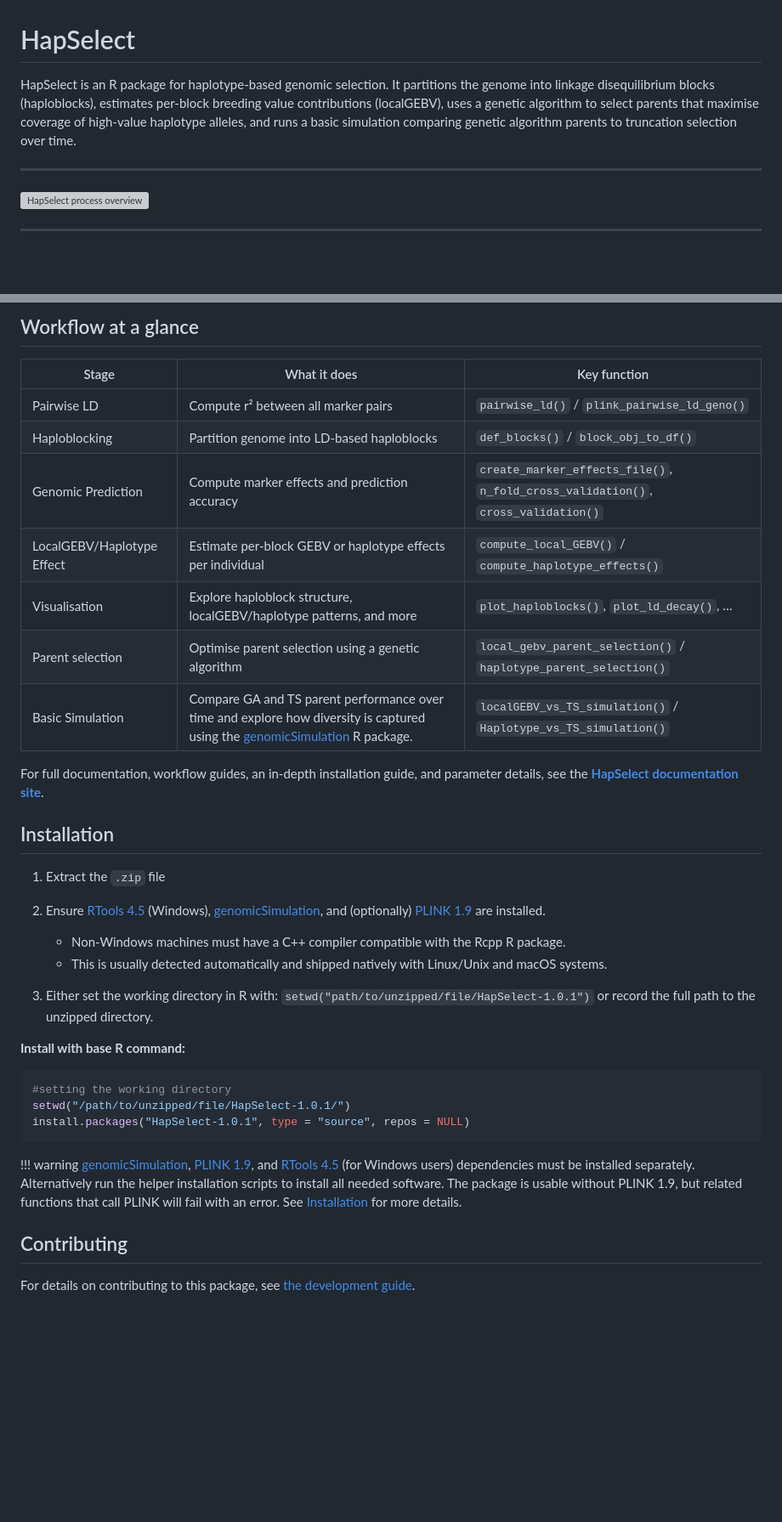
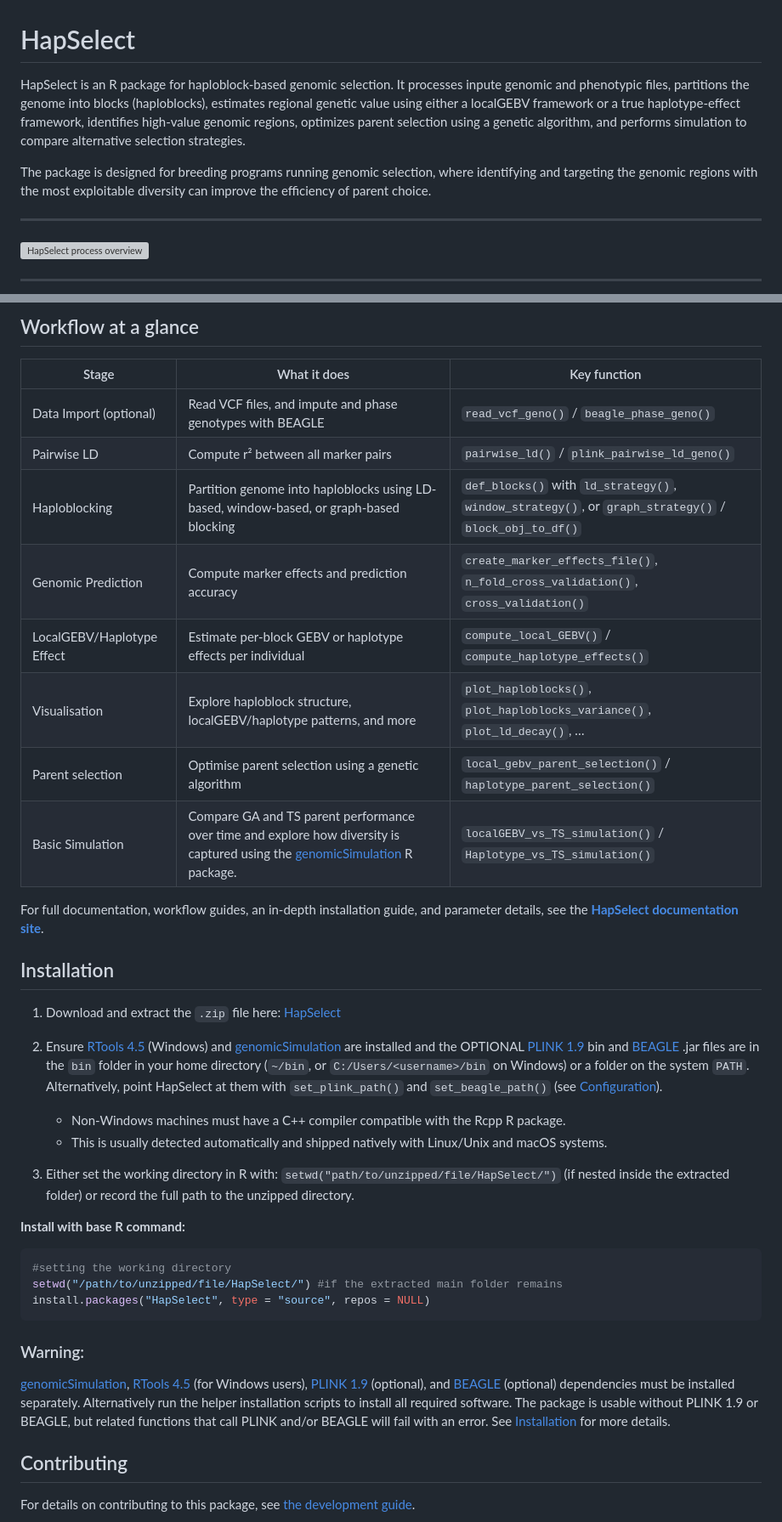
Before and after one commit to wrshf7/HapSelect, a Markdown page: README.md, 2 parts joined by grey strips. Shown at 85% size. Drawn GitHub-style; blank space fills up the shorter version; grey boxes are pictures that could not be loaded.

````diff
--- a/README.md
+++ b/README.md
@@ -1,6 +1,8 @@
 # HapSelect
 
-HapSelect is an R package for haplotype-based genomic selection. It partitions the genome into linkage disequilibrium blocks (haploblocks), estimates per-block breeding value contributions (localGEBV), uses a genetic algorithm to select parents that maximise coverage of high-value haplotype alleles, and runs a basic simulation comparing genetic algorithm parents to truncation selection over time.
+HapSelect is an R package for haploblock-based genomic selection. It processes inpute genomic and phenotypic files, partitions the genome into blocks (haploblocks), estimates regional genetic value using either a localGEBV framework or a true haplotype-effect framework, identifies high-value genomic regions, optimizes parent selection using a genetic algorithm, and performs simulation to compare alternative selection strategies.
+
+The package is designed for breeding programs running genomic selection, where identifying and targeting the genomic regions with the most exploitable diversity can improve the efficiency of parent choice.
 
 ---
 
@@ -39,11 +41,12 @@ The latest documentation for HapSelect is available on the **[HapSelect document
 
 | Stage | What it does | Key function |
 |-------|-------------|--------------|
+| Data Import (optional) | Read VCF files, and impute and phase genotypes with BEAGLE | `read_vcf_geno()` / `beagle_phase_geno()` |
 | Pairwise LD | Compute r² between all marker pairs | `pairwise_ld()` / `plink_pairwise_ld_geno()` |
-| Haploblocking | Partition genome into LD-based haploblocks | `def_blocks()` / `block_obj_to_df()`|
+| Haploblocking | Partition genome into haploblocks using LD-based, window-based, or graph-based blocking | `def_blocks()` with `ld_strategy()`, `window_strategy()`, or `graph_strategy()` / `block_obj_to_df()`|
 | Genomic Prediction | Compute marker effects and prediction accuracy | `create_marker_effects_file()`, `n_fold_cross_validation()`, `cross_validation()` |
 | LocalGEBV/Haplotype Effect | Estimate per-block GEBV or haplotype effects per individual | `compute_local_GEBV()` / `compute_haplotype_effects()` |
-| Visualisation | Explore haploblock structure, localGEBV/haplotype patterns, and more | `plot_haploblocks()`, `plot_ld_decay()`, … |
+| Visualisation | Explore haploblock structure, localGEBV/haplotype patterns, and more | `plot_haploblocks()`, `plot_haploblocks_variance()`, `plot_ld_decay()`, … |
 | Parent selection | Optimise parent selection using a genetic algorithm | `local_gebv_parent_selection()` / `haplotype_parent_selection()`|
 | Basic Simulation | Compare GA and TS parent performance over time and explore how diversity is captured using the [genomicSimulation](https://github.com/vllrs/genomicSimulation) R package. | `localGEBV_vs_TS_simulation()` / `Haplotype_vs_TS_simulation()` |
 
@@ -52,23 +55,24 @@ For full documentation, workflow guides, an in-depth installation guide, and par
 
 ## Installation
-1. Extract the `.zip` file
+1. Download and extract the `.zip` file here: [HapSelect](https://github.com/wrshf7/HapSelect/releases/latest)
 
-2. Ensure [RTools 4.5](https://cran.r-project.org/bin/windows/Rtools/rtools45/rtools.html) (Windows), [genomicSimulation](https://github.com/vllrs/genomicSimulation), and (optionally) [PLINK 1.9](https://www.cog-genomics.org/plink/) are installed.
+2. Ensure [RTools 4.5](https://cran.r-project.org/bin/windows/Rtools/rtools45/rtools.html) (Windows) and [genomicSimulation](https://github.com/vllrs/genomicSimulation) are installed and the OPTIONAL [PLINK 1.9](https://www.cog-genomics.org/plink/) bin and [BEAGLE](https://faculty.washington.edu/browning/beagle/beagle.html) .jar files are in the `bin` folder in your home directory (`~/bin`, or `C:/Users/<username>/bin` on Windows) or a folder on the system `PATH`. Alternatively, point HapSelect at them with `set_plink_path()` and `set_beagle_path()` (see [Configuration](https://wrshf7.github.io/HapSelect-Docs/latest/)).
    - Non-Windows machines must have a C++ compiler compatible with the Rcpp R package.
    - This is usually detected automatically and shipped natively with Linux/Unix and macOS systems.
 
-3. Either set the working directory in R with: `setwd("path/to/unzipped/file/HapSelect-1.0.1")` or record the full path to the unzipped directory.
+3. Either set the working directory in R with: `setwd("path/to/unzipped/file/HapSelect/")` (if nested inside the extracted folder) or record the full path to the unzipped directory.
 
 <strong>Install with base R command:</strong><br>
 
 ```r
 #setting the working directory
-setwd("/path/to/unzipped/file/HapSelect-1.0.1/")
-install.packages("HapSelect-1.0.1", type = "source", repos = NULL)
+setwd("/path/to/unzipped/file/HapSelect/") #if the extracted main folder remains
+install.packages("HapSelect", type = "source", repos = NULL)
 ```
 
-!!! warning
-    [genomicSimulation](https://github.com/vllrs/genomicSimulation), [PLINK 1.9](https://www.cog-genomics.org/plink/), and [RTools 4.5](https://cran.r-project.org/bin/windows/Rtools/rtools45/rtools.html) (for Windows users) dependencies must be installed separately. Alternatively run the helper installation scripts to install all needed software. The package is usable without PLINK 1.9, but related functions that call PLINK will fail with an error. See [Installation](./installation.md) for more details.
+### Warning:
+
+[genomicSimulation](https://github.com/vllrs/genomicSimulation), [RTools 4.5](https://cran.r-project.org/bin/windows/Rtools/rtools45/rtools.html) (for Windows users), [PLINK 1.9](https://www.cog-genomics.org/plink/) (optional), and [BEAGLE](https://faculty.washington.edu/browning/beagle/beagle.html) (optional) dependencies must be installed separately. Alternatively run the helper installation scripts to install all required software. The package is usable without PLINK 1.9 or BEAGLE, but related functions that call PLINK and/or BEAGLE will fail with an error. See [Installation](https://wrshf7.github.io/HapSelect-Docs/latest/) for more details.
 
 
 ## Contributing
````
Also changed, not shown: other parts of README.md (+2 -2 lines).
